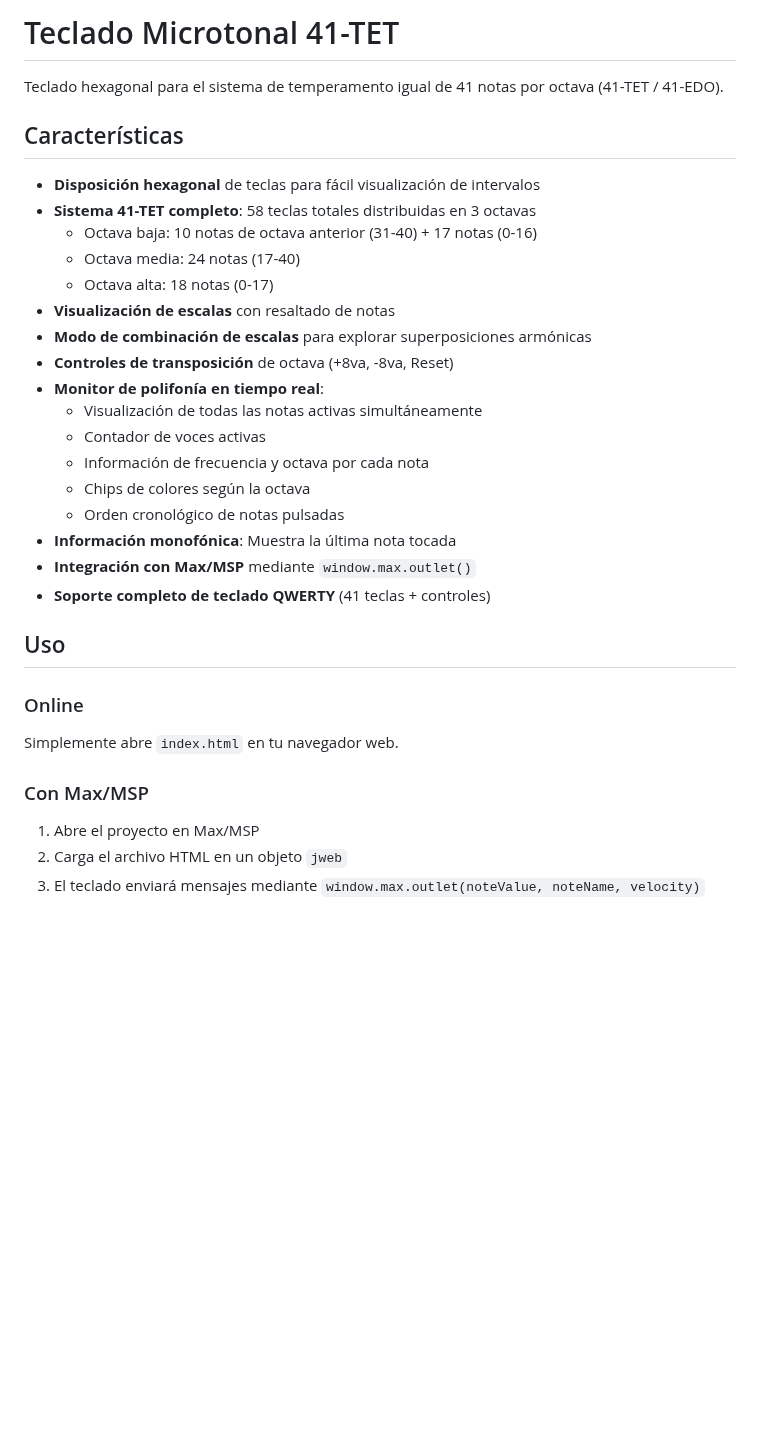
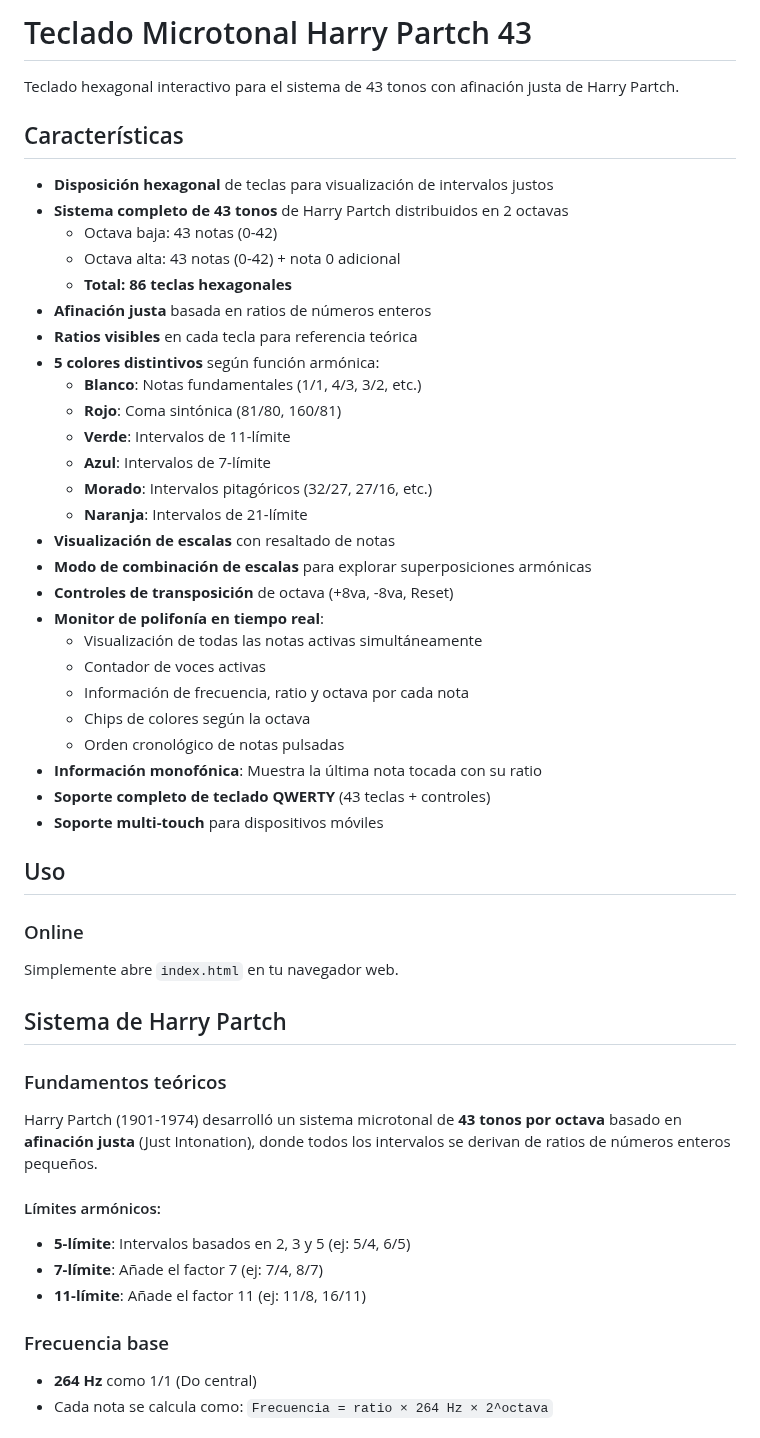
Before and after one commit to Totopo27/teclado-microtonal-Partch43, a Markdown page: README.md, the part around one of its changes. Drawn GitHub-style; blank space fills up the shorter version.

```diff
--- a/README.md
+++ b/README.md
@@ -1,33 +1,54 @@
-# Teclado Microtonal 41-TET
+# Teclado Microtonal Harry Partch 43
 
-Teclado hexagonal para el sistema de temperamento igual de 41 notas por octava (41-TET / 41-EDO).
+Teclado hexagonal interactivo para el sistema de 43 tonos con afinación justa de Harry Partch.
 
 ## Características
 
-- **Disposición hexagonal** de teclas para fácil visualización de intervalos
-- **Sistema 41-TET completo**: 58 teclas totales distribuidas en 3 octavas
-  - Octava baja: 10 notas de octava anterior (31-40) + 17 notas (0-16)
-  - Octava media: 24 notas (17-40)
-  - Octava alta: 18 notas (0-17)
+- **Disposición hexagonal** de teclas para visualización de intervalos justos
+- **Sistema completo de 43 tonos** de Harry Partch distribuidos en 2 octavas
+  - Octava baja: 43 notas (0-42)
+  - Octava alta: 43 notas (0-42) + nota 0 adicional
+  - **Total: 86 teclas hexagonales**
+- **Afinación justa** basada en ratios de números enteros
+- **Ratios visibles** en cada tecla para referencia teórica
+- **5 colores distintivos** según función armónica:
+  - **Blanco**: Notas fundamentales (1/1, 4/3, 3/2, etc.)
+  - **Rojo**: Coma sintónica (81/80, 160/81)
+  - **Verde**: Intervalos de 11-límite
+  - **Azul**: Intervalos de 7-límite
+  - **Morado**: Intervalos pitagóricos (32/27, 27/16, etc.)
+  - **Naranja**: Intervalos de 21-límite
 - **Visualización de escalas** con resaltado de notas
 - **Modo de combinación de escalas** para explorar superposiciones armónicas
 - **Controles de transposición** de octava (+8va, -8va, Reset)
 - **Monitor de polifonía en tiempo real**:
   - Visualización de todas las notas activas simultáneamente
   - Contador de voces activas
-  - Información de frecuencia y octava por cada nota
+  - Información de frecuencia, ratio y octava por cada nota
   - Chips de colores según la octava
   - Orden cronológico de notas pulsadas
-- **Información monofónica**: Muestra la última nota tocada
-- **Integración con Max/MSP** mediante `window.max.outlet()`
-- **Soporte completo de teclado QWERTY** (41 teclas + controles)
+- **Información monofónica**: Muestra la última nota tocada con su ratio
+- **Soporte completo de teclado QWERTY** (43 teclas + controles)
+- **Soporte multi-touch** para dispositivos móviles
+
 
 ## Uso
 
 ### Online
 Simplemente abre `index.html` en tu navegador web.
 
-### Con Max/MSP
-1. Abre el proyecto en Max/MSP
-2. Carga el archivo HTML en un objeto `jweb`
-3. El teclado enviará mensajes mediante `window.max.outlet(noteValue, noteName, velocity)`
+## Sistema de Harry Partch
+
+### Fundamentos teóricos
+
+Harry Partch (1901-1974) desarrolló un sistema microtonal de **43 tonos por octava** basado en **afinación justa** (Just Intonation), donde todos los intervalos se derivan de ratios de números enteros pequeños.
+
+#### Límites armónicos:
+- **5-límite**: Intervalos basados en 2, 3 y 5 (ej: 5/4, 6/5)
+- **7-límite**: Añade el factor 7 (ej: 7/4, 8/7)
+- **11-límite**: Añade el factor 11 (ej: 11/8, 16/11)
+
+### Frecuencia base
+- **264 Hz** como 1/1 (Do central)
+- Cada nota se calcula como: `Frecuencia = ratio × 264 Hz × 2^octava`
+
```
Also changed, not shown: other parts of README.md (+122 -52 lines).
